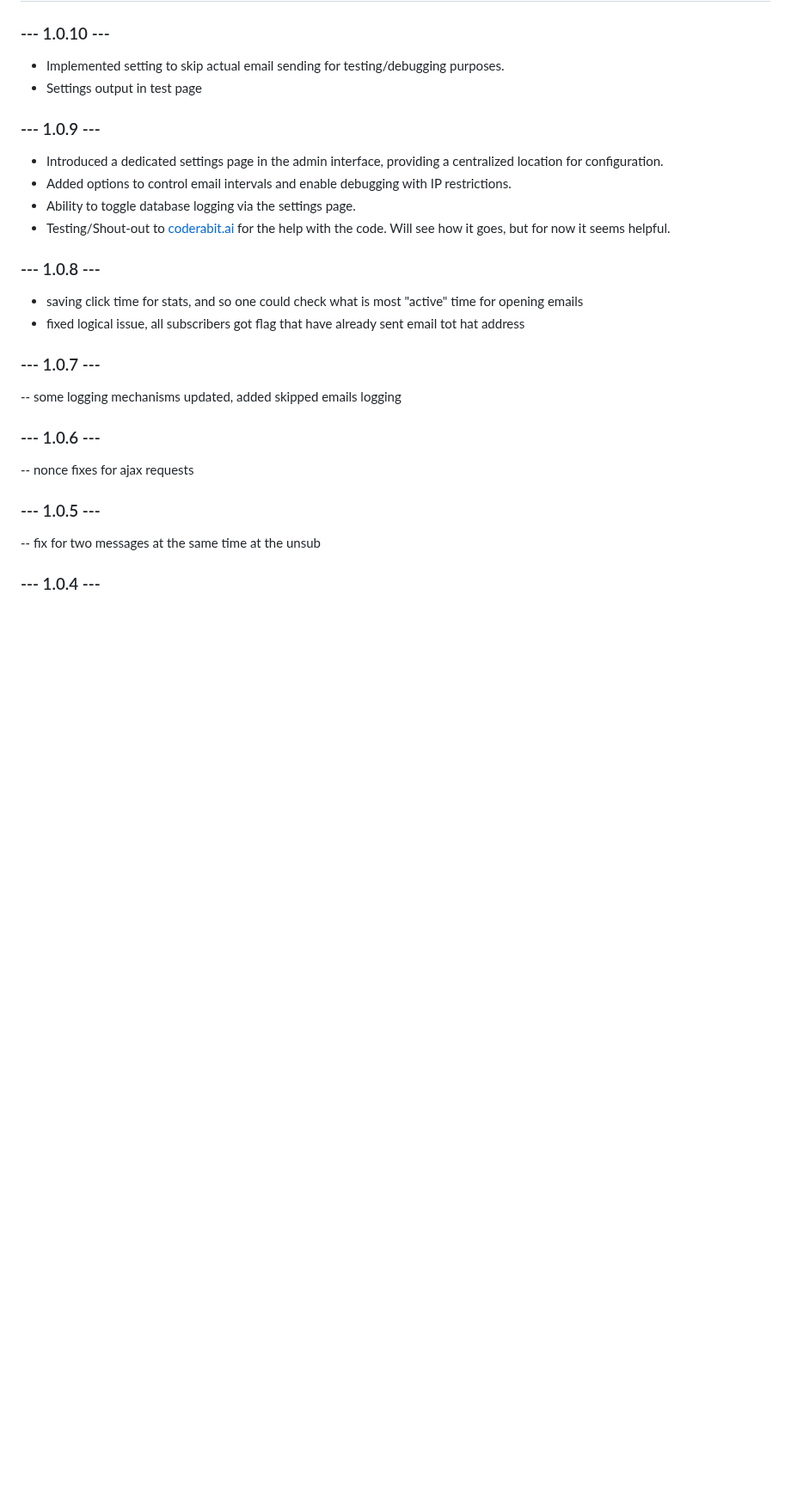
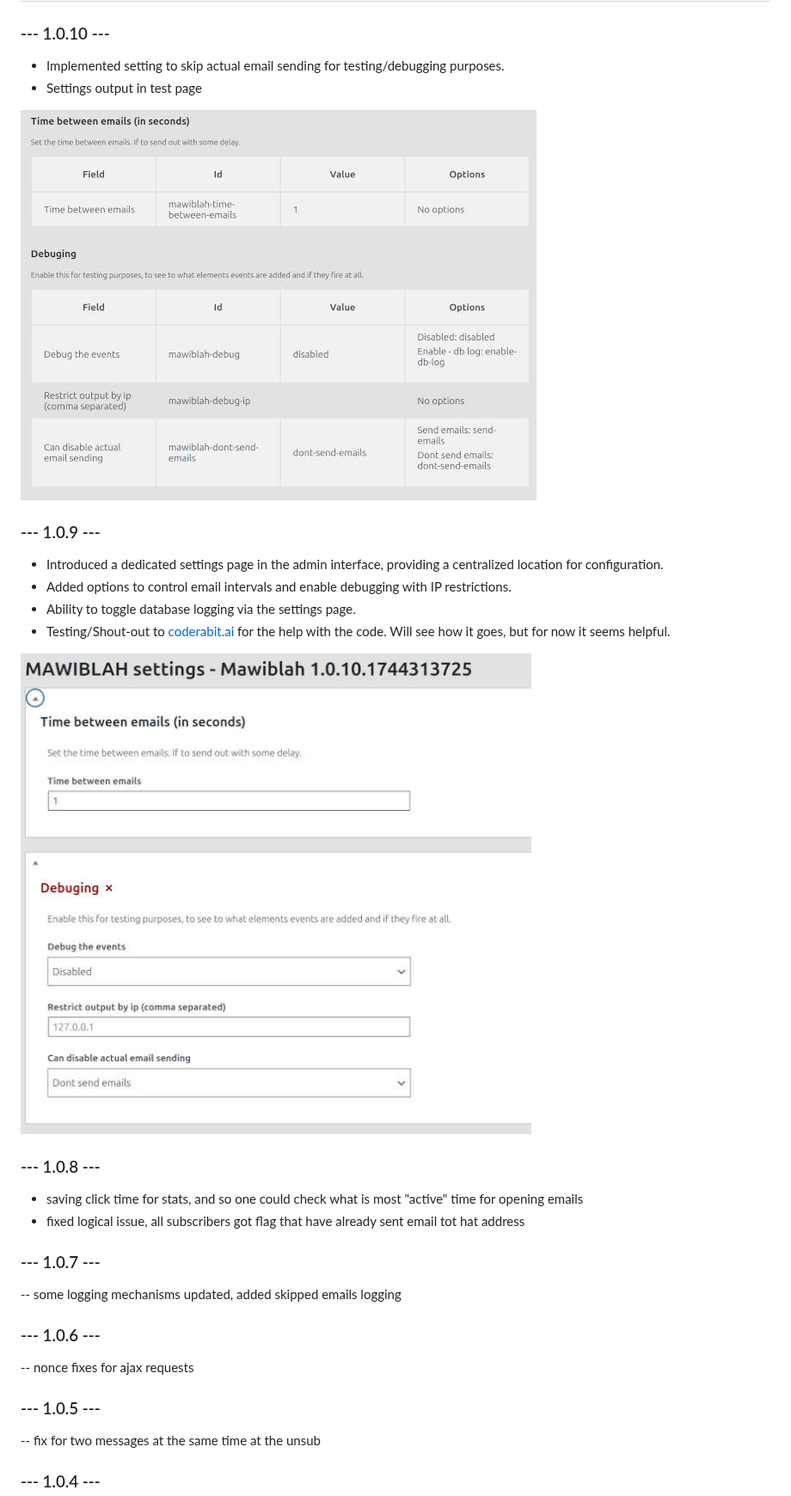
Before and after one commit to lauzis/mawiblah, a Markdown page: README.md, the part around one of its changes. Shown at 86% size. GitHub-like rendering; pictures changed too: readme-assets/settings-output-in-test.jpg (added), readme-assets/settings.jpg (added); blank space fills up the shorter version.

Commit message:
- example images added

```diff
--- a/README.md
+++ b/README.md
@@ -36,11 +36,15 @@ on all possible configurations and setups.
 - Implemented setting to skip actual email sending for testing/debugging purposes.
 - Settings output in test page
 
+![settings-output-in-test.jpg](readme-assets/settings-output-in-test.jpg)
+
 ### --- 1.0.9 ---
 - Introduced a dedicated settings page in the admin interface, providing a centralized location for configuration.
 - Added options to control email intervals and enable debugging with IP restrictions.
 - Ability to toggle database logging via the settings page.
 - Testing/Shout-out to [coderabit.ai](https://coderabit.ai) for the help with the code. Will see how it goes, but for now it seems helpful.
+
+![Example Image](readme-assets/settings.jpg)
 
 ### --- 1.0.8 ---
 - saving click time for stats, and so one could check what is most "active" time for opening emails
```
Also changed, not shown: other parts of README.md (+1 -1 lines), readme-assets/mvp.jpg (added), 2 other files.
